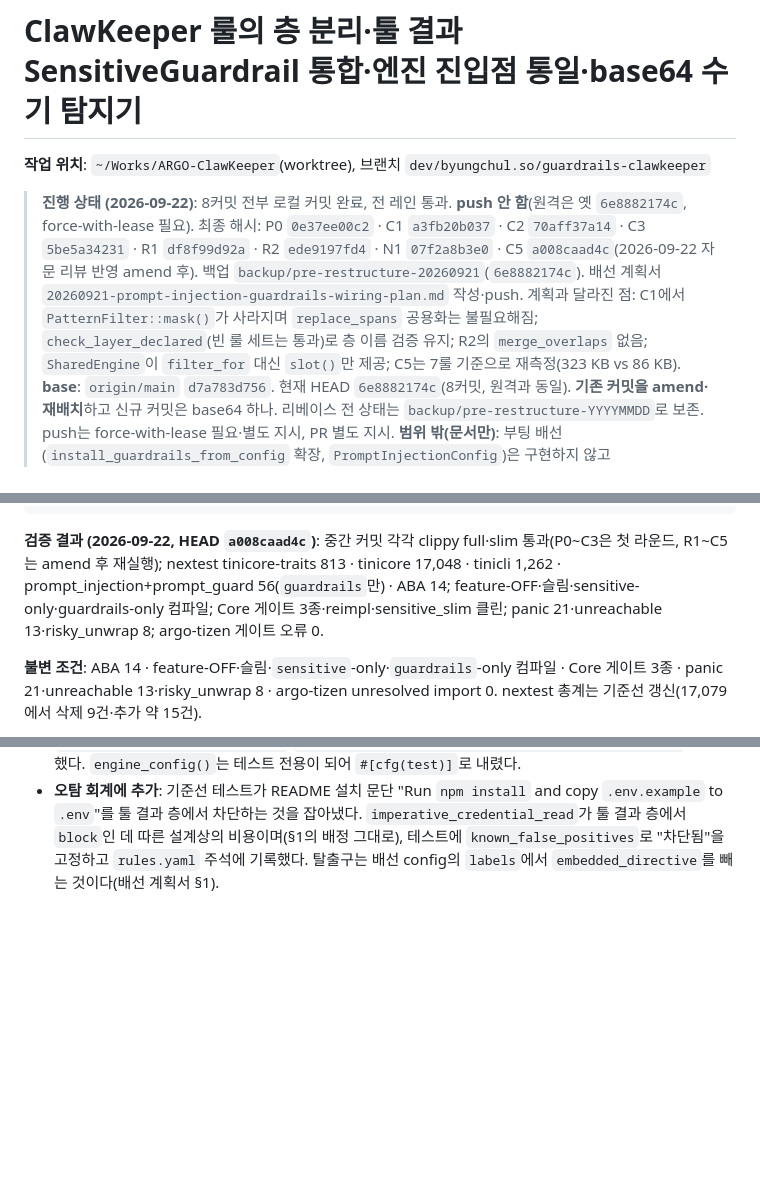
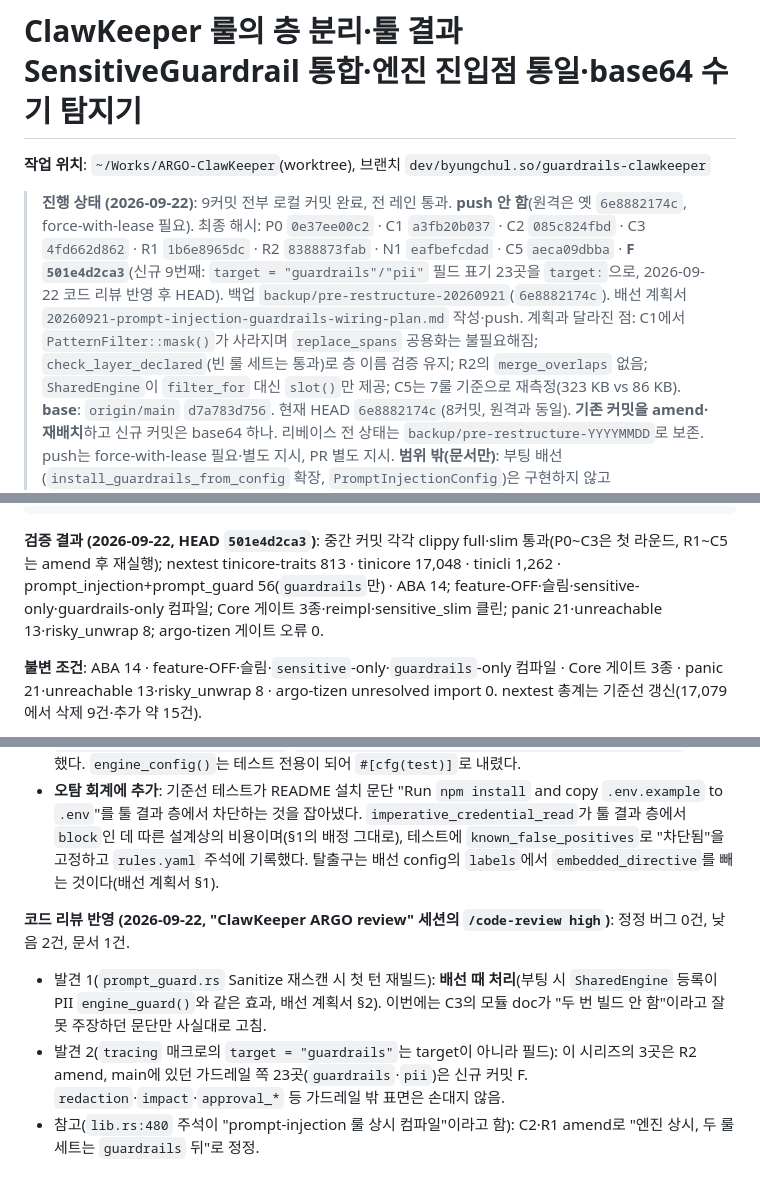
Before and after one commit to sbc10620/shared, a Markdown page: plans/20260921-prompt-injection-restructure-plan.md, 3 parts joined by grey strips. Rendered like a GitHub page; blank space fills up the shorter version.

Commit message:
plans: prompt-injection restructure — record the code-review round (9 commits, HEAD 501e4d2ca3)

````diff
--- a/plans/20260921-prompt-injection-restructure-plan.md
+++ b/plans/20260921-prompt-injection-restructure-plan.md
@@ -2,7 +2,7 @@
 
 **작업 위치**: `~/Works/ARGO-ClawKeeper`(worktree), 브랜치 `dev/byungchul.so/guardrails-clawkeeper`
 
-> **진행 상태 (2026-09-22)**: 8커밋 전부 로컬 커밋 완료, 전 레인 통과. **push 안 함**(원격은 옛 `6e8882174c`, force-with-lease 필요). 최종 해시: P0 `0e37ee00c2` · C1 `a3fb20b037` · C2 `70aff37a14` · C3 `5be5a34231` · R1 `df8f99d92a` · R2 `ede9197fd4` · N1 `07f2a8b3e0` · C5 `a008caad4c`(2026-09-22 자문 리뷰 반영 amend 후). 백업 `backup/pre-restructure-20260921`(`6e8882174c`). 배선 계획서 `20260921-prompt-injection-guardrails-wiring-plan.md` 작성·push. 계획과 달라진 점: C1에서 `PatternFilter::mask()`가 사라지며 `replace_spans` 공용화는 불필요해짐; `check_layer_declared`(빈 룰 세트는 통과)로 층 이름 검증 유지; R2의 `merge_overlaps` 없음; `SharedEngine`이 `filter_for` 대신 `slot()`만 제공; C5는 7룰 기준으로 재측정(323 KB vs 86 KB).
+> **진행 상태 (2026-09-22)**: 9커밋 전부 로컬 커밋 완료, 전 레인 통과. **push 안 함**(원격은 옛 `6e8882174c`, force-with-lease 필요). 최종 해시: P0 `0e37ee00c2` · C1 `a3fb20b037` · C2 `085c824fbd` · C3 `4fd662d862` · R1 `1b6e8965dc` · R2 `8388873fab` · N1 `eafbefcdad` · C5 `aeca09dbba` · **F `501e4d2ca3`**(신규 9번째: `target = "guardrails"/"pii"` 필드 표기 23곳을 `target:`으로, 2026-09-22 코드 리뷰 반영 후 HEAD). 백업 `backup/pre-restructure-20260921`(`6e8882174c`). 배선 계획서 `20260921-prompt-injection-guardrails-wiring-plan.md` 작성·push. 계획과 달라진 점: C1에서 `PatternFilter::mask()`가 사라지며 `replace_spans` 공용화는 불필요해짐; `check_layer_declared`(빈 룰 세트는 통과)로 층 이름 검증 유지; R2의 `merge_overlaps` 없음; `SharedEngine`이 `filter_for` 대신 `slot()`만 제공; C5는 7룰 기준으로 재측정(323 KB vs 86 KB).
 **base**: `origin/main` `d7a783d756`. 현재 HEAD `6e8882174c`(8커밋, 원격과 동일). **기존 커밋을 amend·재배치**하고 신규 커밋은 base64 하나. 리베이스 전 상태는 `backup/pre-restructure-YYYYMMDD`로 보존. push는 force-with-lease 필요·별도 지시, PR 별도 지시.
 **범위 밖(문서만)**: 부팅 배선(`install_guardrails_from_config` 확장, `PromptInjectionConfig`)은 구현하지 않고 `~/Works/shared/plans/20260921-prompt-injection-guardrails-wiring-plan.md`(한국어)로만 남긴다.
 
@@ -277,7 +277,7 @@ git range-diff origin/main..backup/pre-restructure-<날짜> origin/main..HEAD
 grep -rn 'ClawKeeperScan\|ToolOutputClawKeeperGuardrail\|guardrails::clawkeeper' tinicore   # 0건
 ```
 
-**검증 결과 (2026-09-22, HEAD `a008caad4c`)**: 중간 커밋 각각 clippy full·slim 통과(P0~C3은 첫 라운드, R1~C5는 amend 후 재실행); nextest tinicore-traits 813 · tinicore 17,048 · tinicli 1,262 · prompt_injection+prompt_guard 56(`guardrails`만) · ABA 14; feature-OFF·슬림·sensitive-only·guardrails-only 컴파일; Core 게이트 3종·reimpl·sensitive_slim 클린; panic 21·unreachable 13·risky_unwrap 8; argo-tizen 게이트 오류 0.
+**검증 결과 (2026-09-22, HEAD `501e4d2ca3`)**: 중간 커밋 각각 clippy full·slim 통과(P0~C3은 첫 라운드, R1~C5는 amend 후 재실행); nextest tinicore-traits 813 · tinicore 17,048 · tinicli 1,262 · prompt_injection+prompt_guard 56(`guardrails`만) · ABA 14; feature-OFF·슬림·sensitive-only·guardrails-only 컴파일; Core 게이트 3종·reimpl·sensitive_slim 클린; panic 21·unreachable 13·risky_unwrap 8; argo-tizen 게이트 오류 0.
 
 **불변 조건**: ABA 14 · feature-OFF·슬림·`sensitive`-only·`guardrails`-only 컴파일 · Core 게이트 3종 · panic 21·unreachable 13·risky_unwrap 8 · argo-tizen unresolved import 0. nextest 총계는 기준선 갱신(17,079에서 삭제 9건·추가 약 15건).
 
@@ -294,3 +294,8 @@ grep -rn 'ClawKeeperScan\|ToolOutputClawKeeperGuardrail\|guardrails::clawkeeper'
 - `PatternFilter`에 `audit_tag: &'static str` 필드를 추가해 `[pii] detect` 로그 접두사가 소비자별(`pii`·`prompt_guard`·`prompt_injection`)로 갈리게 했다. 같은 줄의 키 `pii_types  =`는 세 소비자가 공유하므로 `entities   =`로 바꿨고 `pii/AGENTS.md`의 예시도 함께 고쳤다.
 - `SharedEngine::from_yaml`(cfg(test) 시임)을 추가해 `a_sanitize_rule_is_refused_at_construction`이 실제 `from_shared` 경로를 타게 했고, `ordinary_tool_output_baseline`·`an_uncompilable_host_rule_is_an_error_not_a_panic`을 추가했다. `engine_config()`는 테스트 전용이 되어 `#[cfg(test)]`로 내렸다.
 - **오탐 회계에 추가**: 기준선 테스트가 README 설치 문단 "Run `npm install` and copy `.env.example` to `.env`"를 툴 결과 층에서 차단하는 것을 잡아냈다. `imperative_credential_read`가 툴 결과 층에서 `block`인 데 따른 설계상의 비용이며(§1의 배정 그대로), 테스트에 `known_false_positives`로 "차단됨"을 고정하고 `rules.yaml` 주석에 기록했다. 탈출구는 배선 config의 `labels`에서 `embedded_directive`를 빼는 것이다(배선 계획서 §1).
+
+**코드 리뷰 반영 (2026-09-22, "ClawKeeper ARGO review" 세션의 `/code-review high`)**: 정정 버그 0건, 낮음 2건, 문서 1건.
+- 발견 1(`prompt_guard.rs` Sanitize 재스캔 시 첫 턴 재빌드): **배선 때 처리**(부팅 시 `SharedEngine` 등록이 PII `engine_guard()`와 같은 효과, 배선 계획서 §2). 이번에는 C3의 모듈 doc가 "두 번 빌드 안 함"이라고 잘못 주장하던 문단만 사실대로 고침.
+- 발견 2(`tracing` 매크로의 `target = "guardrails"`는 target이 아니라 필드): 이 시리즈의 3곳은 R2 amend, main에 있던 가드레일 쪽 23곳(`guardrails`·`pii`)은 신규 커밋 F. `redaction`·`impact`·`approval_*` 등 가드레일 밖 표면은 손대지 않음.
+- 참고(`lib.rs:480` 주석이 "prompt-injection 룰 상시 컴파일"이라고 함): C2·R1 amend로 "엔진 상시, 두 룰 세트는 `guardrails` 뒤"로 정정.
````
